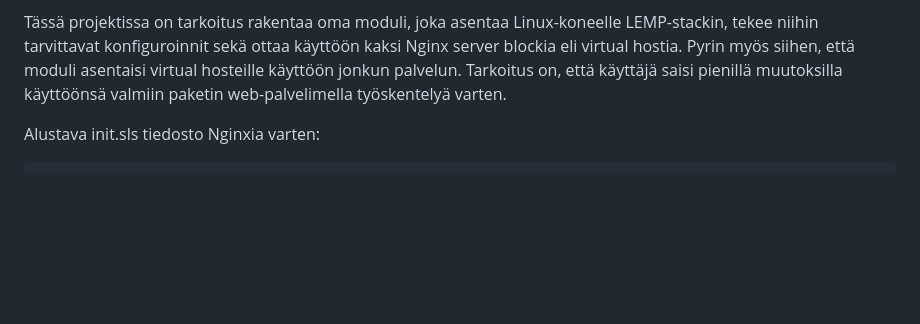
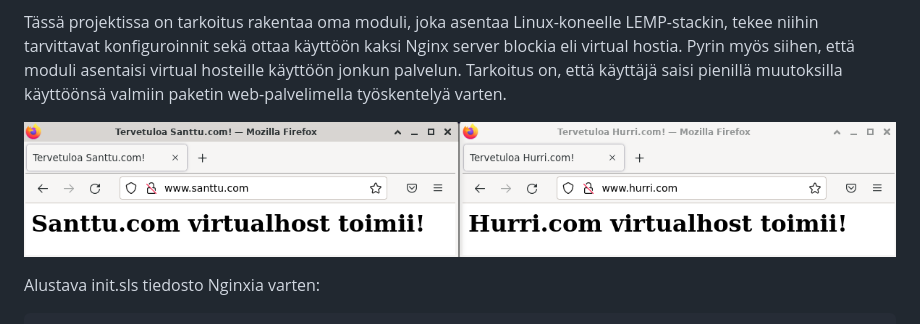
Before and after one commit to santtuhurri/easylemp, a Markdown page: README.md, the part around the change. Rendered like a GitHub page; pictures changed too: images/0.examplepicture.jpg (added); blank space fills up the shorter version.

Commit message:
Add new text and image

```diff
--- a/README.md
+++ b/README.md
@@ -6,6 +6,8 @@ Course project
 - Lisenssi: GNU GENERAL PUBLIC LICENSE Version 2
 
 Tässä projektissa on tarkoitus rakentaa oma moduli, joka asentaa Linux-koneelle LEMP-stackin, tekee niihin tarvittavat konfiguroinnit sekä ottaa käyttöön kaksi Nginx server blockia eli virtual hostia. Pyrin myös siihen, että moduli asentaisi virtual hosteille käyttöön jonkun palvelun. Tarkoitus on, että käyttäjä saisi pienillä muutoksilla käyttöönsä valmiin paketin web-palvelimella työskentelyä varten.
+
+![examplepicture](images/0.examplepicture.jpg)
 
 Alustava init.sls tiedosto Nginxia varten:
 
```
